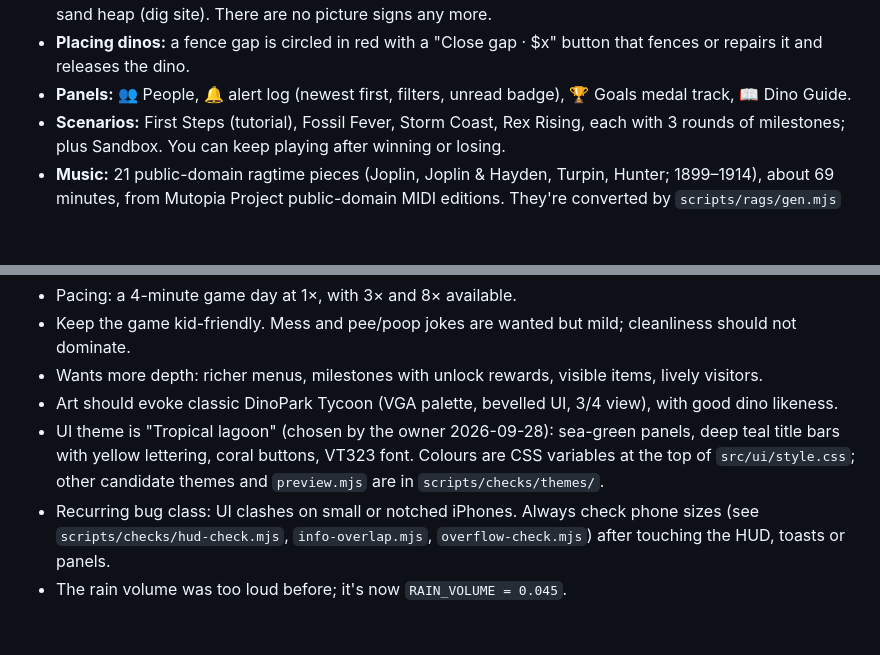
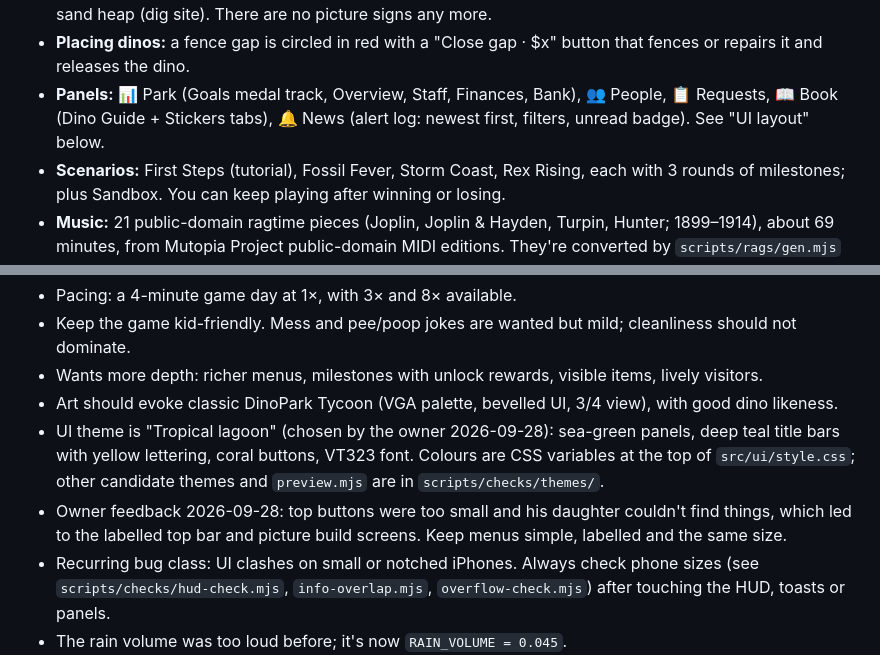
Before and after one commit to jessesiminitz/dino-tycoon, a Markdown page: HANDOFF.md, 2 parts joined by grey strips. GitHub-like rendering; blank space fills up the shorter version.

```diff
--- a/HANDOFF.md
+++ b/HANDOFF.md
@@ -129,7 +129,7 @@ Always bump `SAVE_VERSION` and add a step to `migrate()` when the state shape ch
 - **Orientation:** phones play sideways only (a rotate screen shows under 700 px wide). iPads play either way up. The manifest orientation is `any`, and the camera starts further inland when the screen is taller than it is wide. Check with `scripts/checks/ipad-portrait.mjs`.
 - **Building shapes:** every building is shaped like what it offers (all in `sceneryArt.ts`; preview with `scripts/checks/shaped-buildings.mjs`): fries carton (restaurant), popcorn bucket (snack stall), shopping basket (souvenir shop), porta-potties (restrooms), hungry dino-head bin (trash can), giant jeep (safari station), giant binoculars on a stand (viewing tower), hatching egg (petting pen), giant fossil bone in a sand heap (dig site). There are no picture signs any more.
 - **Placing dinos:** a fence gap is circled in red with a "Close gap · $x" button that fences or repairs it and releases the dino.
-- **Panels:** 👥 People, 🔔 alert log (newest first, filters, unread badge), 🏆 Goals medal track, 📖 Dino Guide.
+- **Panels:** 📊 Park (Goals medal track, Overview, Staff, Finances, Bank), 👥 People, 📋 Requests, 📖 Book (Dino Guide + Stickers tabs), 🔔 News (alert log: newest first, filters, unread badge). See "UI layout" below.
 - **Scenarios:** First Steps (tutorial), Fossil Fever, Storm Coast, Rex Rising, each with 3 rounds of milestones; plus Sandbox. You can keep playing after winning or losing.
 - **Music:** 21 public-domain ragtime pieces (Joplin, Joplin & Hayden, Turpin, Hunter; 1899–1914), about 69 minutes, from Mutopia Project public-domain MIDI editions. They're converted by `scripts/rags/gen.mjs` (download instructions are in the file) and played on a honky-tonk piano synth, reshuffled every loop, with a "🎹 Now playing" toast. **Only use pre-1929, public-domain compositions in public-domain editions.**
 - **Home Screen icon:** a green Brachiosaurus on a sunset island (from `iconArt.ts`), plus a maskable variant.
@@ -141,6 +141,7 @@ Always bump `SAVE_VERSION` and add a step to `migrate()` when the state shape ch
 - Wants more depth: richer menus, milestones with unlock rewards, visible items, lively visitors.
 - Art should evoke classic DinoPark Tycoon (VGA palette, bevelled UI, 3/4 view), with good dino likeness.
 - UI theme is "Tropical lagoon" (chosen by the owner 2026-09-28): sea-green panels, deep teal title bars with yellow lettering, coral buttons, VT323 font. Colours are CSS variables at the top of `src/ui/style.css`; other candidate themes and `preview.mjs` are in `scripts/checks/themes/`.
+- Owner feedback 2026-09-28: top buttons were too small and his daughter couldn't find things, which led to the labelled top bar and picture build screens. Keep menus simple, labelled and the same size.
 - Recurring bug class: UI clashes on small or notched iPhones. Always check phone sizes (see `scripts/checks/hud-check.mjs`, `info-overlap.mjs`, `overflow-check.mjs`) after touching the HUD, toasts or panels.
 - The rain volume was too loud before; it's now `RAIN_VOLUME = 0.045`.
 
```
Also changed, not shown: other parts of HANDOFF.md (+8 -5 lines).
